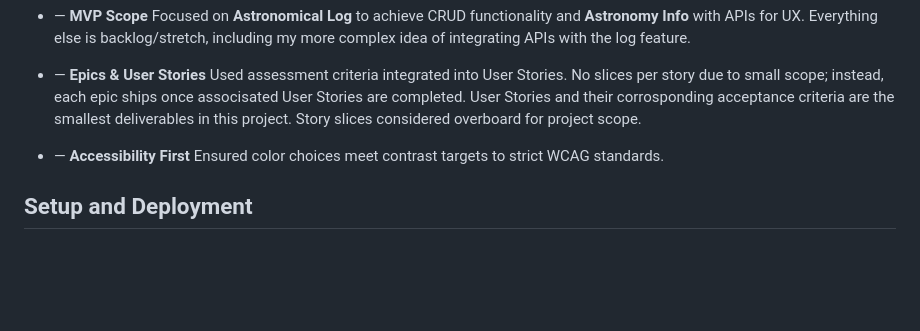
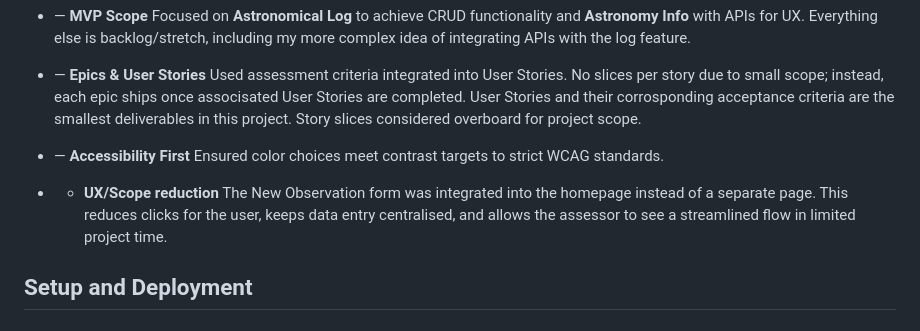
Before and after one commit to curtisnlogan/lodestar-project, a Markdown page: README.md, the part around the change. Rendered like a GitHub page; blank space fills up the shorter version.

Commit message:
docs: add new key design change about UX

```diff
--- a/README.md
+++ b/README.md
@@ -79,6 +79,9 @@ A minimalist web app, that allows users to log astronomical observations to a da
 * — **Accessibility First**
   Ensured color choices meet contrast targets to strict WCAG standards.
 
+* - **UX/Scope reduction**
+  The New Observation form was integrated into the homepage instead of a separate page. This reduces clicks for the user, keeps data entry centralised, and allows the assessor to see a streamlined flow in      limited project time.
+
 ## Setup and Deployment
 
 ## Unit Tests
```
